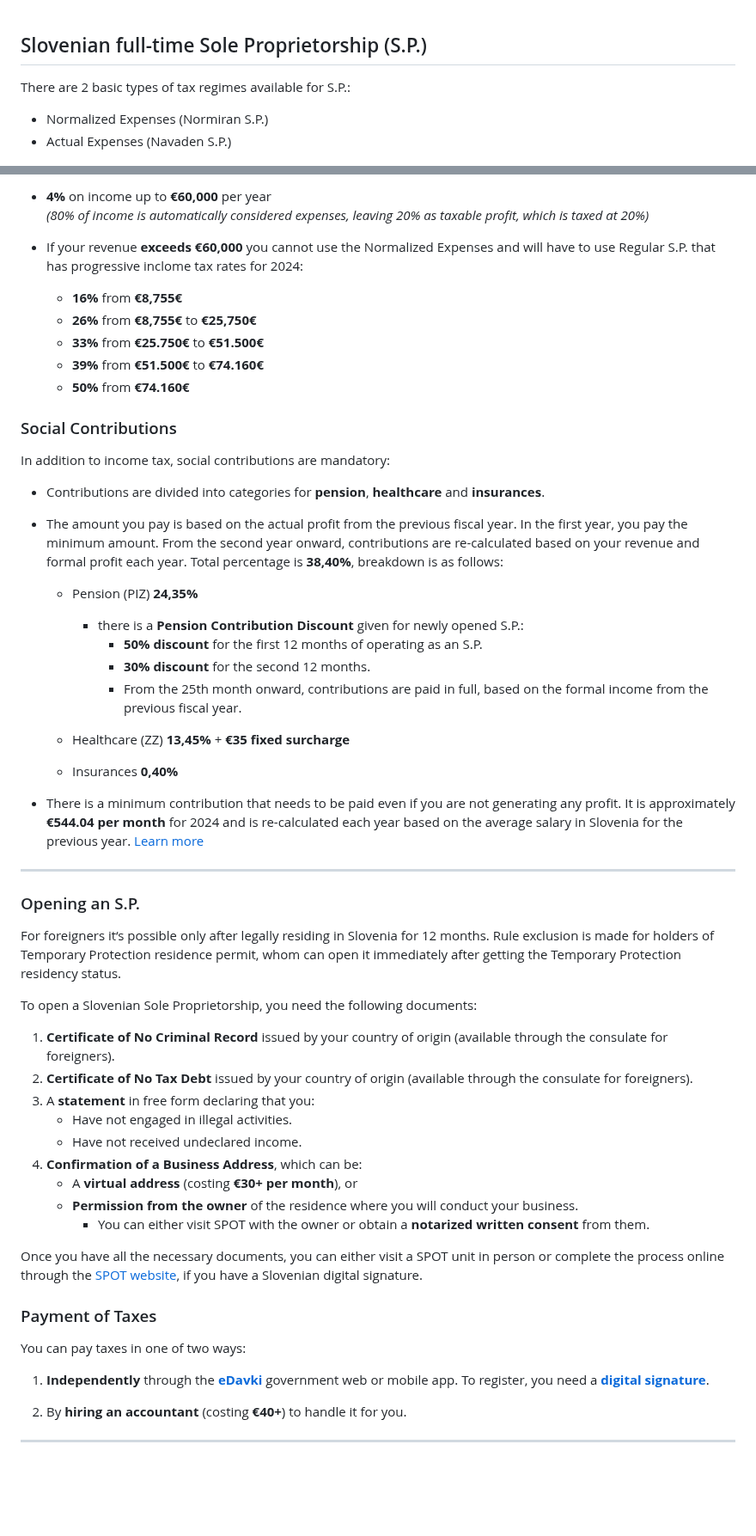
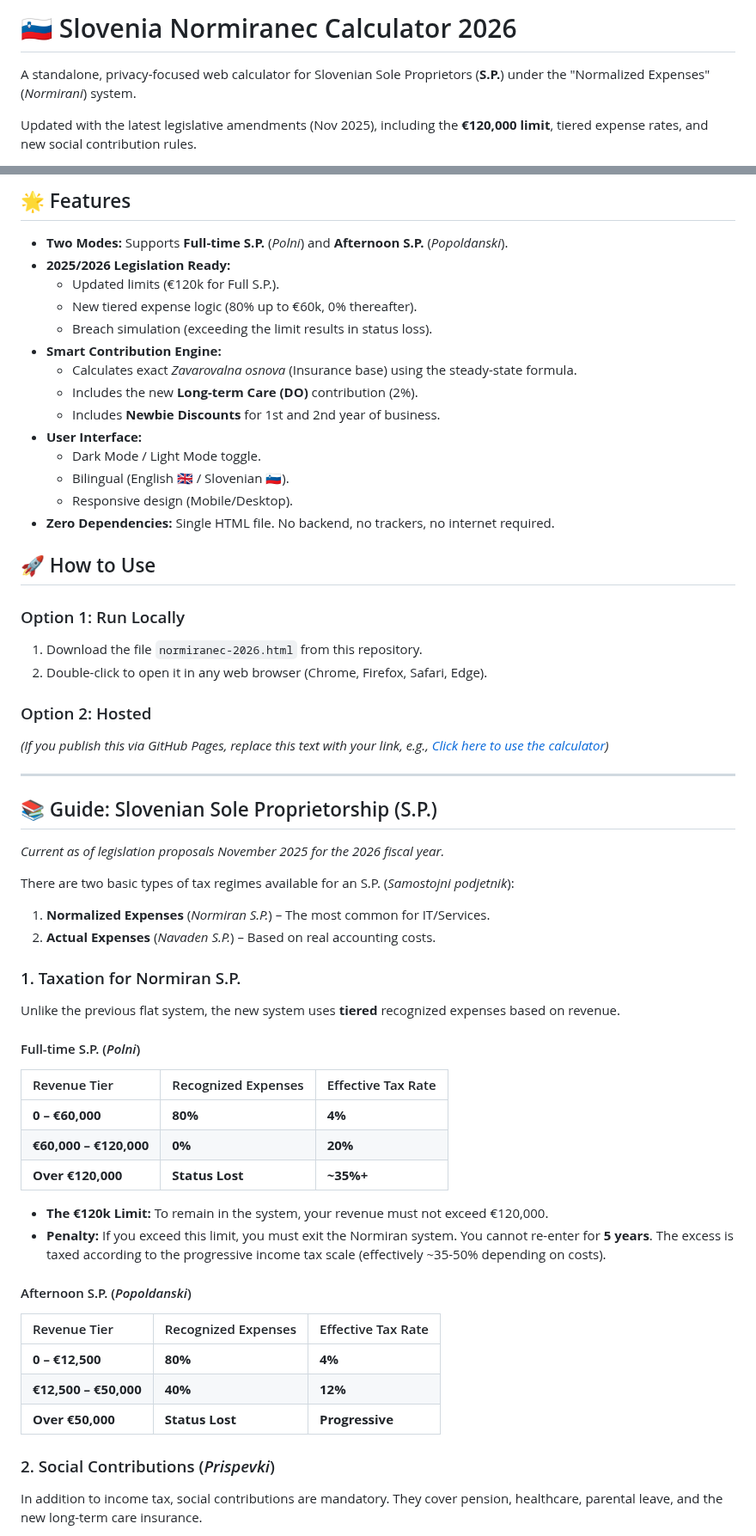
Before and after one commit to ankhezar/si.tax.calculator, a Markdown page: README.md, 2 parts joined by grey strips. Shown at 86% size. GitHub-like rendering; blank space fills up the shorter version.

```diff
--- a/README.md
+++ b/README.md
@@ -1,7 +1,6 @@
+# 🇸🇮 Slovenia Normiranec Calculator 2026
 
-## Slovenian full-time Sole Proprietorship (S.P.)
+A standalone, privacy-focused web calculator for Slovenian Sole Proprietors (**S.P.**) under the "Normalized Expenses" (*Normirani*) system.
 
-There are 2 basic types of tax regimes available for S.P.:
-- Normalized Expenses (Normiran S.P.)
-- Actual Expenses (Navaden S.P.)
+Updated with the latest legislative amendments (Nov 2025), including the **€120,000 limit**, tiered expense rates, and new social contribution rules.
 
@@ -9,59 +10,62 @@ There are 2 basic types of tax regimes available for S.P.:
 
-- **4%** on income up to **€60,000** per year
-  *(80% of income is automatically considered expenses, leaving 20% as taxable profit, which is taxed at 20%)*
+## 🌟 Features
 
-- If your revenue **exceeds €60,000** you cannot use the Normalized Expenses and will have to use Regular S.P. that has progressive inclome tax rates for 2024:
-  - **16%** from **€8,755€**
-  - **26%** from **€8,755€** to **€25,750€**
-  - **33%** from **€25.750€** to **€51.500€**
-  - **39%** from **€51.500€** to **€74.160€**
-  - **50%** from **€74.160€**
+*   **Two Modes:** Supports **Full-time S.P.** (*Polni*) and **Afternoon S.P.** (*Popoldanski*).
+*   **2025/2026 Legislation Ready:**
+    *   Updated limits (€120k for Full S.P.).
+    *   New tiered expense logic (80% up to €60k, 0% thereafter).
+    *   Breach simulation (exceeding the limit results in status loss).
+*   **Smart Contribution Engine:**
+    *   Calculates exact *Zavarovalna osnova* (Insurance base) using the steady-state formula.
+    *   Includes the new **Long-term Care (DO)** contribution (2%).
+    *   Includes **Newbie Discounts** for 1st and 2nd year of business.
+*   **User Interface:**
+    *   Dark Mode / Light Mode toggle.
+    *   Bilingual (English 🇬🇧 / Slovenian 🇸🇮).
+    *   Responsive design (Mobile/Desktop).
+*   **Zero Dependencies:** Single HTML file. No backend, no trackers, no internet required.
 
-### Social Contributions
+## 🚀 How to Use
 
-In addition to income tax, social contributions are mandatory:
+### Option 1: Run Locally
+1.  Download the file `normiranec-2026.html` from this repository.
+2.  Double-click to open it in any web browser (Chrome, Firefox, Safari, Edge).
 
-- Contributions are divided into categories for **pension**, **healthcare** and **insurances**.
-- The amount you pay is based on the actual profit from the previous fiscal year. In the first year, you pay the minimum amount. From the second year onward, contributions are re-calculated based on your revenue and formal profit each year. Total percentage is **38,40%**, breakdown is as follows:
-  - Pension (PIZ) **24,35%**
-    - there is a **Pension Contribution Discount** given for newly opened S.P.:
-      - **50% discount** for the first 12 months of operating as an S.P.
-      - **30% discount** for the second 12 months.
-      - From the 25th month onward, contributions are paid in full, based on the formal income from the previous fiscal year.
-
-  - Healthcare (ZZ) **13,45%** + **€35 fixed surcharge**
-
-  - Insurances **0,40%**
-
-- There is a minimum contribution that needs to be paid even if you are not generating any profit. It is approximately **€544.04 per month** for 2024 and is re-calculated each year based on the average salary in Slovenia for the previous year. [Learn more](https://www.fu.gov.si/davki_in_druge_dajatve/podrocja/prispevki_za_socialno_varnost/osnove_za_placilo_ter_zneski_prispevkov_za_socialno_varnost/)
+### Option 2: Hosted
+*(If you publish this via GitHub Pages, replace this text with your link, e.g., [Click here to use the calculator](https://yourusername.github.io/normiranec-calc))*
 
 ---
 
-### Opening an S.P.
+## 📚 Guide: Slovenian Sole Proprietorship (S.P.)
 
-For foreigners it‘s possible only after legally residing in Slovenia for 12 months. Rule exclusion is made for holders of Temporary Protection residence permit, whom can open it immediately after getting the Temporary Protection residency status.
+*Current as of legislation proposals November 2025 for the 2026 fiscal year.*
 
-To open a Slovenian Sole Proprietorship, you need the following documents:
+There are two basic types of tax regimes available for an S.P. (*Samostojni podjetnik*):
+1.  **Normalized Expenses** (*Normiran S.P.*) – The most common for IT/Services.
+2.  **Actual Expenses** (*Navaden S.P.*) – Based on real accounting costs.
 
-1. **Certificate of No Criminal Record** issued by your country of origin (available through the consulate for foreigners).
-2. **Certificate of No Tax Debt** issued by your country of origin (available through the consulate for foreigners).
-3. A **statement** in free form declaring that you:
-   - Have not engaged in illegal activities.
-   - Have not received undeclared income.
-4. **Confirmation of a Business Address**, which can be:
-   - A **virtual address** (costing **€30+ per month**), or
-   - **Permission from the owner** of the residence where you will conduct your business.
-     - You can either visit SPOT with the owner or obtain a **notarized written consent** from them.
+### 1. Taxation for Normiran S.P.
 
-Once you have all the necessary documents, you can either visit a SPOT unit in person or complete the process online through the [SPOT website](https://spot.gov.si/sl/teme/ustanovitev-s-p/), if you have a Slovenian digital signature.
+Unlike the previous flat system, the new system uses **tiered** recognized expenses based on revenue.
 
-### Payment of Taxes
+#### Full-time S.P. (*Polni*)
+| Revenue Tier | Recognized Expenses | Effective Tax Rate |
+| :--- | :--- | :--- |
+| **0 – €60,000** | **80%** | **4%** |
+| **€60,000 – €120,000** | **0%** | **20%** |
+| **Over €120,000** | **Status Lost** | **~35%+** |
 
-You can pay taxes in one of two ways:
+*   **The €120k Limit:** To remain in the system, your revenue must not exceed €120,000.
+*   **Penalty:** If you exceed this limit, you must exit the Normiran system. You cannot re-enter for **5 years**. The excess is taxed according to the progressive income tax scale (effectively ~35-50% depending on costs).
 
-1. **Independently** through the [**eDavki**](https://edavki.durs.si/) government web or mobile app. To register, you need a [**digital signature**](https://e-uprava.gov.si/si/podrocja/osebni-dokumenti-potrdila-selitev/osebni-dokumenti/digitalno-potrdilo-za-elektronsko-poslovanje).
+#### Afternoon S.P. (*Popoldanski*)
+| Revenue Tier | Recognized Expenses | Effective Tax Rate |
+| :--- | :--- | :--- |
+| **0 – €12,500** | **80%** | **4%** |
+| **€12,500 – €50,000** | **40%** | **12%** |
+| **Over €50,000** | **Status Lost** | **Progressive** |
 
-2. By **hiring an accountant** (costing **€40+**) to handle it for you.
+### 2. Social Contributions (*Prispevki*)
 
-***
+In addition to income tax, social contributions are mandatory. They cover pension, healthcare, parental leave, and the new long-term care insurance.
 
```
Also changed, not shown: other parts of README.md (+47 -2 lines).
